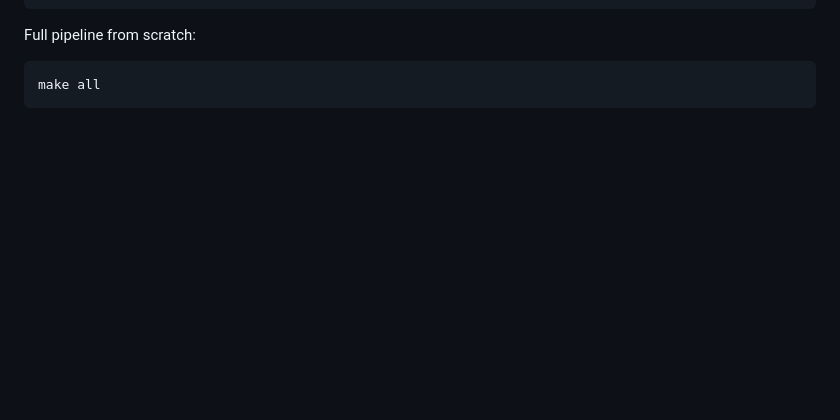
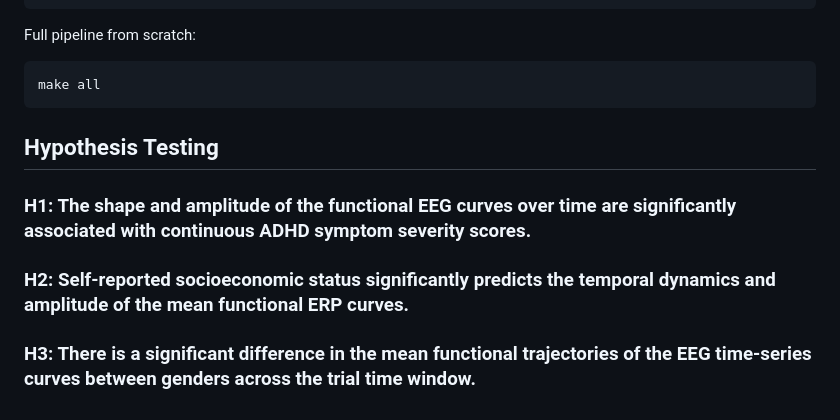
Before and after one commit to 00riddle00/Functional-Data-Analysis, a Markdown page: README.md, the part around the change. Drawn GitHub-style; blank space fills up the shorter version.

Commit message:
add hypotheses

````diff
--- a/README.md
+++ b/README.md
@@ -309,3 +309,11 @@ Full pipeline from scratch:
 ```bash
 make all
 ```
+
+## Hypothesis Testing
+
+### H1: The shape and amplitude of the functional EEG curves over time are significantly associated with continuous ADHD symptom severity scores.
+
+### H2: Self-reported socioeconomic status significantly predicts the temporal dynamics and amplitude of the mean functional ERP curves.
+
+### H3: There is a significant difference in the mean functional trajectories of the EEG time-series curves between genders across the trial time window.
````
